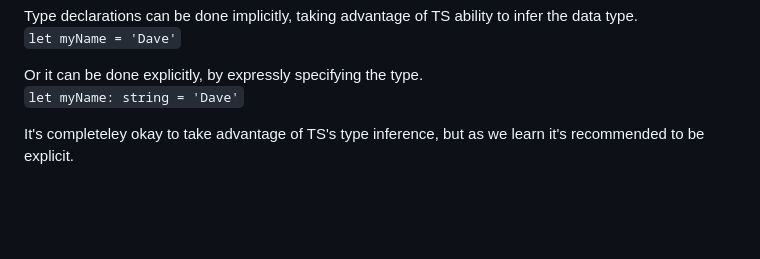
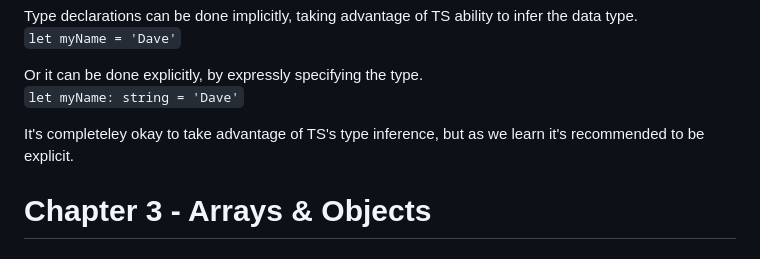
Before and after one commit to fastoch/TypeScript_DaveGray, a Markdown page: README.md, the part around the change. GitHub-like rendering; blank space fills up the shorter version.

Commit message:
@41 Lesson03 Arrays & Objects

```diff
--- a/README.md
+++ b/README.md
@@ -167,3 +167,5 @@ Or it can be done explicitly, by expressly specifying the type.
 `let myName: string = 'Dave'`
 
 It's completeley okay to take advantage of TS's type inference, but as we learn it's recommended to be explicit.
+
+# Chapter 3 - Arrays & Objects
```
